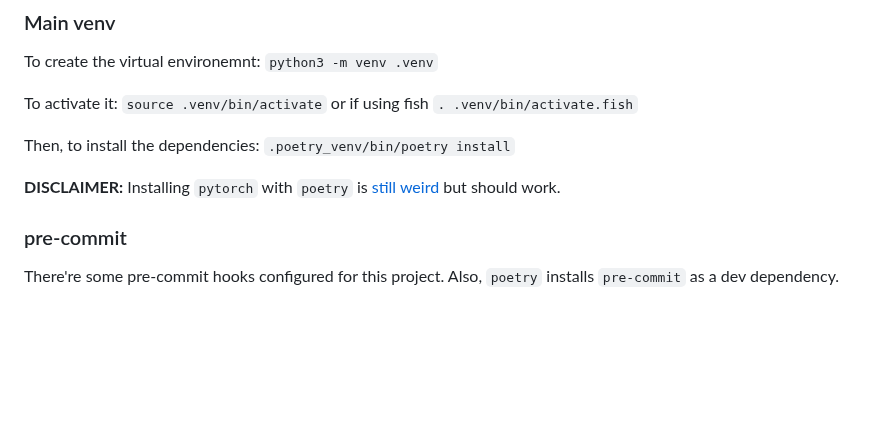
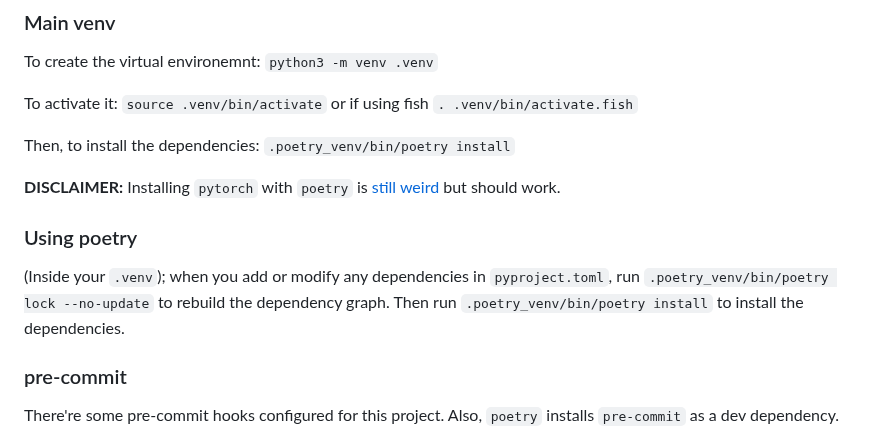
Before and after one commit to ssg-research/amulet, a Markdown page: README.md, the part around the change. Drawn GitHub-style; blank space fills up the shorter version.

Commit message:
Add more poetry info to README

```diff
--- a/README.md
+++ b/README.md
@@ -42,6 +42,12 @@ Then, to install the dependencies:
 `.poetry_venv/bin/poetry install`
 
 **DISCLAIMER:** Installing `pytorch` with `poetry` is [still weird](https://github.com/python-poetry/poetry/blob/main/docs/repositories.md#explicit-package-sources) but should work.
+
+### Using poetry
+
+(Inside your `.venv`);
+when you add or modify any dependencies in `pyproject.toml`, run `.poetry_venv/bin/poetry lock --no-update` to rebuild the dependency graph.
+Then run `.poetry_venv/bin/poetry install` to install the dependencies.
 
 ### pre-commit
 
```
